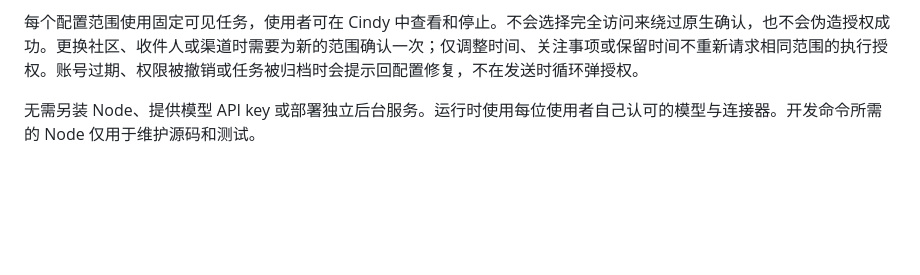
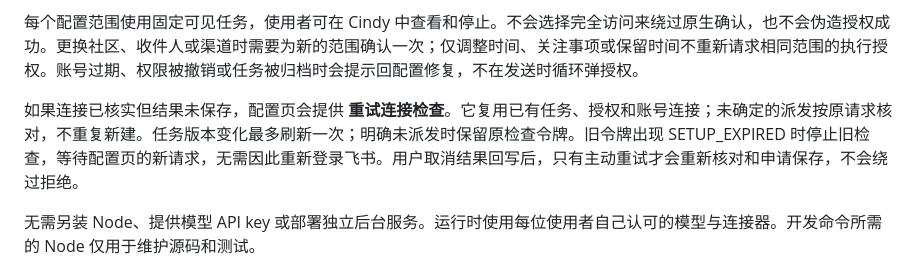
Before and after one commit to jiangdebing7-coder/community-sentiment-monitor, a Markdown page: README.md, the part around the change. GitHub-like rendering; blank space fills up the shorter version.

Commit message:
Fix setup retry token lifecycle and reconcile pending checks

```diff
--- a/README.md
+++ b/README.md
@@ -28,6 +28,8 @@
 6. 需要每天执行时，点击“创建每日任务”，在 Cindy 原生自动化页核对时间、时区和模型并保存一次。
 
 每个配置范围使用固定可见任务，使用者可在 Cindy 中查看和停止。不会选择完全访问来绕过原生确认，也不会伪造授权成功。更换社区、收件人或渠道时需要为新的范围确认一次；仅调整时间、关注事项或保留时间不重新请求相同范围的执行授权。账号过期、权限被撤销或任务被归档时会提示回配置修复，不在发送时循环弹授权。
+
+如果连接已核实但结果未保存，配置页会提供 **重试连接检查**。它复用已有任务、授权和账号连接；未确定的派发按原请求核对，不重复新建。任务版本变化最多刷新一次；明确未派发时保留原检查令牌。旧令牌出现 SETUP_EXPIRED 时停止旧检查，等待配置页的新请求，无需因此重新登录飞书。用户取消结果回写后，只有主动重试才会重新核对和申请保存，不会绕过拒绝。
 
 无需另装 Node、提供模型 API key 或部署独立后台服务。运行时使用每位使用者自己认可的模型与连接器。开发命令所需的 Node 仅用于维护源码和测试。
 
```
Also changed, not shown: SOURCE_VERIFICATION.md (+4 -0 lines), manual/daily-report/MANUAL.md (+4 -0 lines), docs/screenshots/desktop-light.png, docs/screenshots/mobile-dark.png, 12 other files.
